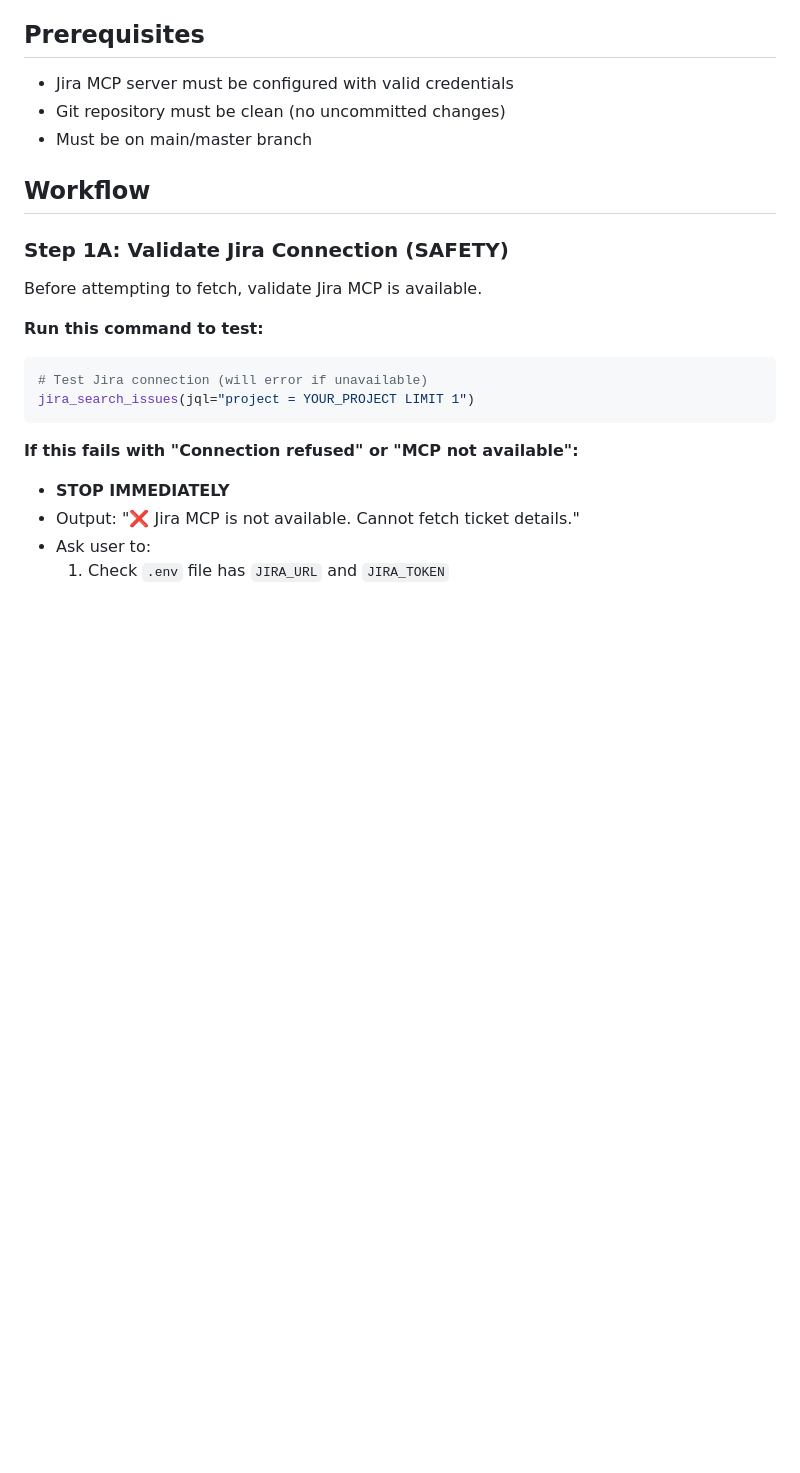
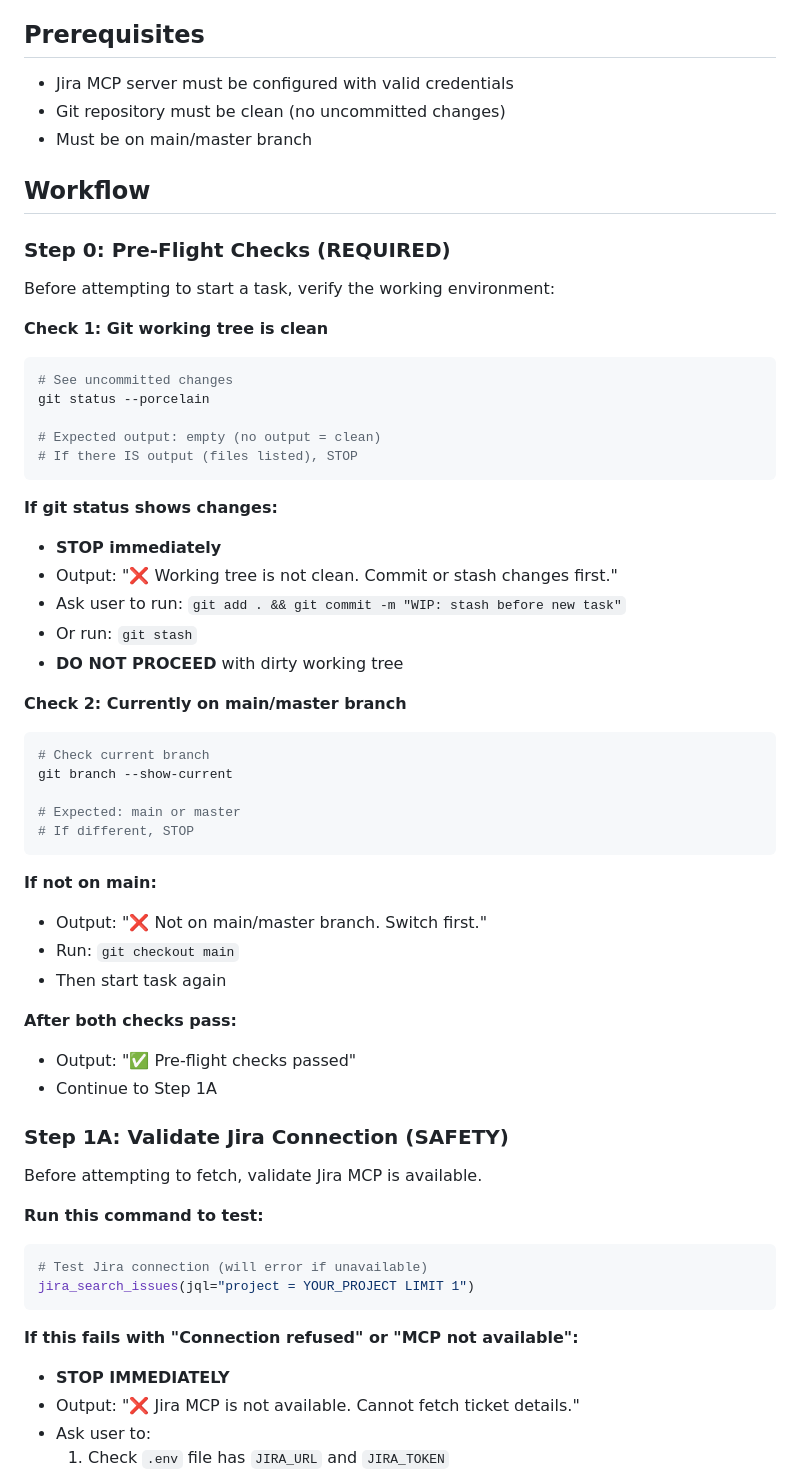
Before and after one commit to itsimonfredlingjack/agentic-devops-loop, a Markdown page: .claude/skills/start-task.md, the part around the change. GitHub-like rendering; blank space fills up the shorter version.

Commit message:
DEV-9: add git pre-flight checks to start-task
- New Step 0: Check git working tree is clean
- Stop if uncommitted changes exist
- Check current branch (must be on main/master)
- Stop if not on main/master branch
- Prevent stale state confusion
- Prevent task starting with dirty tree

Co-Authored-By: Claude Haiku 4.5 <noreply@anthropic.com>

````diff
--- a/.claude/skills/start-task.md
+++ b/.claude/skills/start-task.md
@@ -15,6 +15,46 @@ This skill initializes the Ralph Loop for a new Jira task.
 - Must be on main/master branch
 
 ## Workflow
+
+### Step 0: Pre-Flight Checks (REQUIRED)
+
+Before attempting to start a task, verify the working environment:
+
+**Check 1: Git working tree is clean**
+
+```bash
+# See uncommitted changes
+git status --porcelain
+
+# Expected output: empty (no output = clean)
+# If there IS output (files listed), STOP
+```
+
+**If git status shows changes:**
+- **STOP immediately**
+- Output: "❌ Working tree is not clean. Commit or stash changes first."
+- Ask user to run: `git add . && git commit -m "WIP: stash before new task"`
+- Or run: `git stash`
+- **DO NOT PROCEED** with dirty working tree
+
+**Check 2: Currently on main/master branch**
+
+```bash
+# Check current branch
+git branch --show-current
+
+# Expected: main or master
+# If different, STOP
+```
+
+**If not on main:**
+- Output: "❌ Not on main/master branch. Switch first."
+- Run: `git checkout main`
+- Then start task again
+
+**After both checks pass:**
+- Output: "✅ Pre-flight checks passed"
+- Continue to Step 1A
 
 ### Step 1A: Validate Jira Connection (SAFETY)
 
````
